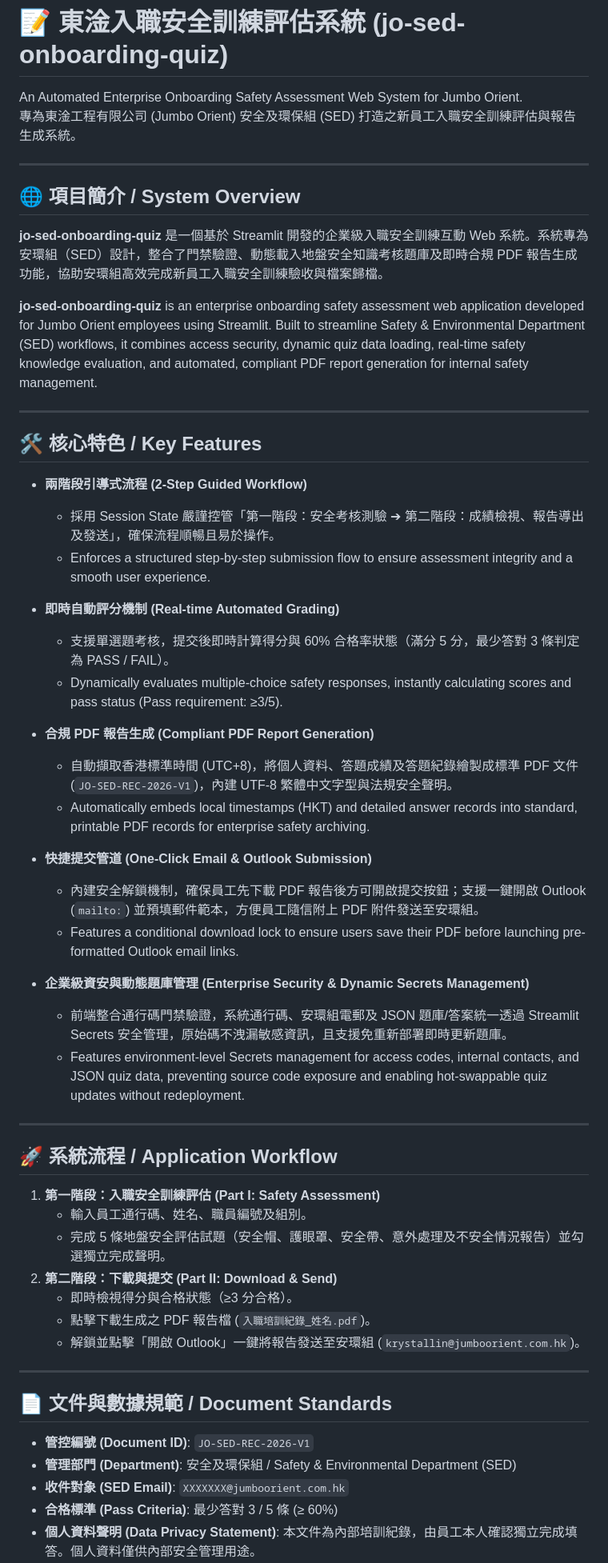
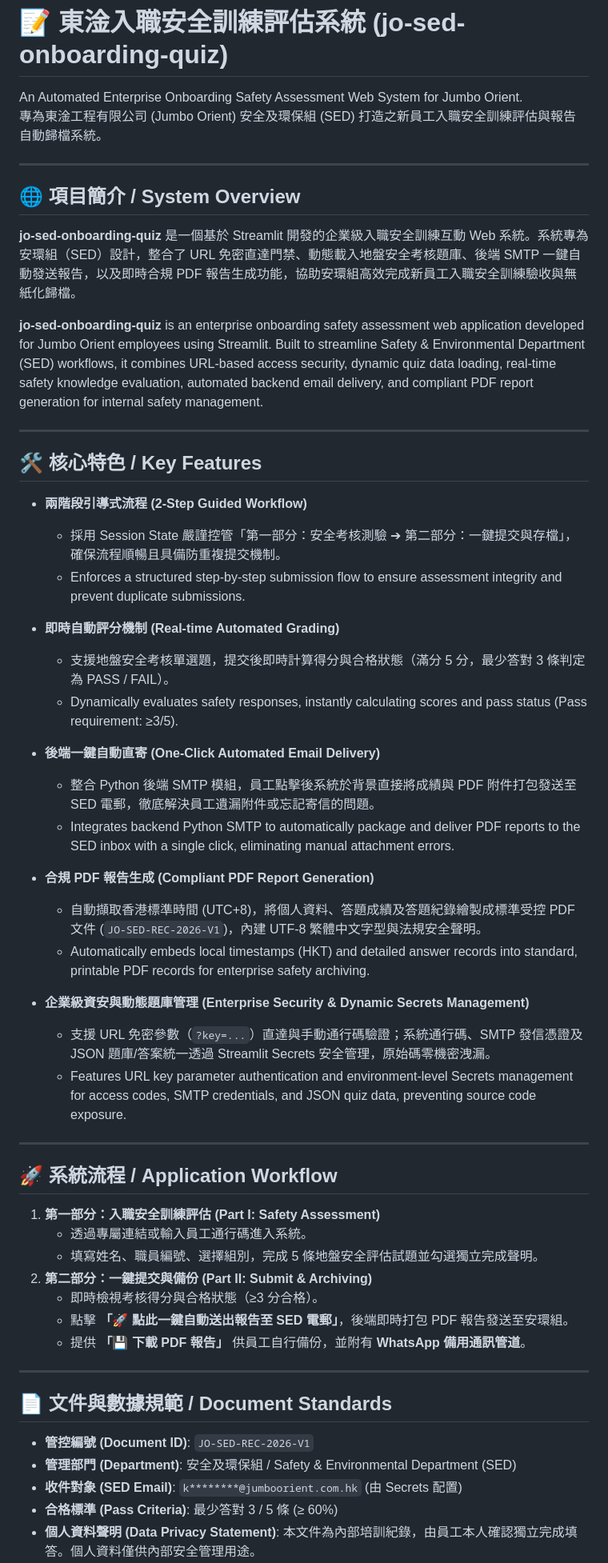
Before and after one commit to jackylawck/JO-SED-Onboarding-Quiz, a Markdown page: README.md, the part around one of its changes. Shown at 80% size. GitHub-like rendering.

```diff
--- a/README.md
+++ b/README.md
@@ -1,51 +1,51 @@
 # 📝 東淦入職安全訓練評估系統 (jo-sed-onboarding-quiz)
 
 An Automated Enterprise Onboarding Safety Assessment Web System for Jumbo Orient.
-專為東淦工程有限公司 (Jumbo Orient) 安全及環保組 (SED) 打造之新員工入職安全訓練評估與報告生成系統。
+專為東淦工程有限公司 (Jumbo Orient) 安全及環保組 (SED) 打造之新員工入職安全訓練評估與報告自動歸檔系統。
 
 ---
 
 ## 🌐 項目簡介 / System Overview
 
-**jo-sed-onboarding-quiz** 是一個基於 Streamlit 開發的企業級入職安全訓練互動 Web 系統。系統專為安環組（SED）設計，整合了門禁驗證、動態載入地盤安全知識考核題庫及即時合規 PDF 報告生成功能，協助安環組高效完成新員工入職安全訓練驗收與檔案歸檔。
+**jo-sed-onboarding-quiz** 是一個基於 Streamlit 開發的企業級入職安全訓練互動 Web 系統。系統專為安環組（SED）設計，整合了 URL 免密直達門禁、動態載入地盤安全考核題庫、後端 SMTP 一鍵自動發送報告，以及即時合規 PDF 報告生成功能，協助安環組高效完成新員工入職安全訓練驗收與無紙化歸檔。
 
-**jo-sed-onboarding-quiz** is an enterprise onboarding safety assessment web application developed for Jumbo Orient employees using Streamlit. Built to streamline Safety & Environmental Department (SED) workflows, it combines access security, dynamic quiz data loading, real-time safety knowledge evaluation, and automated, compliant PDF report generation for internal safety management.
+**jo-sed-onboarding-quiz** is an enterprise onboarding safety assessment web application developed for Jumbo Orient employees using Streamlit. Built to streamline Safety & Environmental Department (SED) workflows, it combines URL-based access security, dynamic quiz data loading, real-time safety knowledge evaluation, automated backend email delivery, and compliant PDF report generation for internal safety management.
 
 ---
 
 ## 🛠️ 核心特色 / Key Features
 
 * **兩階段引導式流程 (2-Step Guided Workflow)**
-  * 採用 Session State 嚴謹控管「第一階段：安全考核測驗 ➔ 第二階段：成績檢視、報告導出及發送」，確保流程順暢且易於操作。
-  * Enforces a structured step-by-step submission flow to ensure assessment integrity and a smooth user experience.
+  * 採用 Session State 嚴謹控管「第一部分：安全考核測驗 ➔ 第二部分：一鍵提交與存檔」，確保流程順暢且具備防重複提交機制。
+  * Enforces a structured step-by-step submission flow to ensure assessment integrity and prevent duplicate submissions.
 
 * **即時自動評分機制 (Real-time Automated Grading)**
-  * 支援單選題考核，提交後即時計算得分與 60% 合格率狀態（滿分 5 分，最少答對 3 條判定為 PASS / FAIL）。
-  * Dynamically evaluates multiple-choice safety responses, instantly calculating scores and pass status (Pass requirement: ≥3/5).
+  * 支援地盤安全考核單選題，提交後即時計算得分與合格狀態（滿分 5 分，最少答對 3 條判定為 PASS / FAIL）。
+  * Dynamically evaluates safety responses, instantly calculating scores and pass status (Pass requirement: ≥3/5).
+
+* **後端一鍵自動直寄 (One-Click Automated Email Delivery)**
+  * 整合 Python 後端 SMTP 模組，員工點擊後系統於背景直接將成績與 PDF 附件打包發送至 SED 電郵，徹底解決員工遺漏附件或忘記寄信的問題。
+  * Integrates backend Python SMTP to automatically package and deliver PDF reports to the SED inbox with a single click, eliminating manual attachment errors.
 
 * **合規 PDF 報告生成 (Compliant PDF Report Generation)**
-  * 自動擷取香港標準時間 (UTC+8)，將個人資料、答題成績及答題紀錄繪製成標準 PDF 文件 (`JO-SED-REC-2026-V1`)，內建 UTF-8 繁體中文字型與法規安全聲明。
+  * 自動擷取香港標準時間 (UTC+8)，將個人資料、答題成績及答題紀錄繪製成標準受控 PDF 文件 (`JO-SED-REC-2026-V1`)，內建 UTF-8 繁體中文字型與法規安全聲明。
   * Automatically embeds local timestamps (HKT) and detailed answer records into standard, printable PDF records for enterprise safety archiving.
 
-* **快捷提交管道 (One-Click Email & Outlook Submission)**
-  * 內建安全解鎖機制，確保員工先下載 PDF 報告後方可開啟提交按鈕；支援一鍵開啟 Outlook (`mailto:`) 並預填郵件範本，方便員工隨信附上 PDF 附件發送至安環組。
-  * Features a conditional download lock to ensure users save their PDF before launching pre-formatted Outlook email links.
-
 * **企業級資安與動態題庫管理 (Enterprise Security & Dynamic Secrets Management)**
-  * 前端整合通行碼門禁驗證，系統通行碼、安環組電郵及 JSON 題庫/答案統一透過 Streamlit Secrets 安全管理，原始碼不洩漏敏感資訊，且支援免重新部署即時更新題庫。
-  * Features environment-level Secrets management for access codes, internal contacts, and JSON quiz data, preventing source code exposure and enabling hot-swappable quiz updates without redeployment.
+  * 支援 URL 免密參數（`?key=...`）直達與手動通行碼驗證；系統通行碼、SMTP 發信憑證及 JSON 題庫/答案統一透過 Streamlit Secrets 安全管理，原始碼零機密洩漏。
+  * Features URL key parameter authentication and environment-level Secrets management for access codes, SMTP credentials, and JSON quiz data, preventing source code exposure.
 
 ---
 
 ## 🚀 系統流程 / Application Workflow
 
-1. **第一階段：入職安全訓練評估 (Part I: Safety Assessment)**
-   * 輸入員工通行碼、姓名、職員編號及組別。
-   * 完成 5 條地盤安全評估試題（安全帽、護眼罩、安全帶、意外處理及不安全情況報告）並勾選獨立完成聲明。
-2. **第二階段：下載與提交 (Part II: Download & Send)**
-   * 即時檢視得分與合格狀態（≥3 分合格）。
-   * 點擊下載生成之 PDF 報告檔 (`入職培訓紀錄_姓名.pdf`)。
-   * 解鎖並點擊「開啟 Outlook」一鍵將報告發送至安環組 (`krystallin@jumboorient.com.hk`)。
+1. **第一部分：入職安全訓練評估 (Part I: Safety Assessment)**
+   * 透過專屬連結或輸入員工通行碼進入系統。
+   * 填寫姓名、職員編號、選擇組別，完成 5 條地盤安全評估試題並勾選獨立完成聲明。
+2. **第二部分：一鍵提交與備份 (Part II: Submit & Archiving)**
+   * 即時檢視考核得分與合格狀態（≥3 分合格）。
+   * 點擊 **「🚀 點此一鍵自動送出報告至 SED 電郵」**，後端即時打包 PDF 報告發送至安環組。
+   * 提供 **「💾 下載 PDF 報告」** 供員工自行備份，並附有 **WhatsApp 備用通訊管道**。
 
 ---
 
@@ -53,7 +53,7 @@ An Automated Enterprise Onboarding Safety Assessment Web System for Jumbo Orient
 
 * **管控編號 (Document ID)**: `JO-SED-REC-2026-V1`
 * **管理部門 (Department)**: 安全及環保組 / Safety & Environmental Department (SED)
-* **收件對象 (SED Email)**: `XXXXXXX@jumboorient.com.hk`
+* **收件對象 (SED Email)**: `k********@jumboorient.com.hk` (由 Secrets 配置)
 * **合格標準 (Pass Criteria)**: 最少答對 3 / 5 條 (≥ 60%)
 * **個人資料聲明 (Data Privacy Statement)**: 本文件為內部培訓紀錄，由員工本人確認獨立完成填答。個人資料僅供內部安全管理用途。
 * **合規體系認證 (ISO Compliance)**:
```
Also changed, not shown: other parts of README.md (+1 -1 lines).
